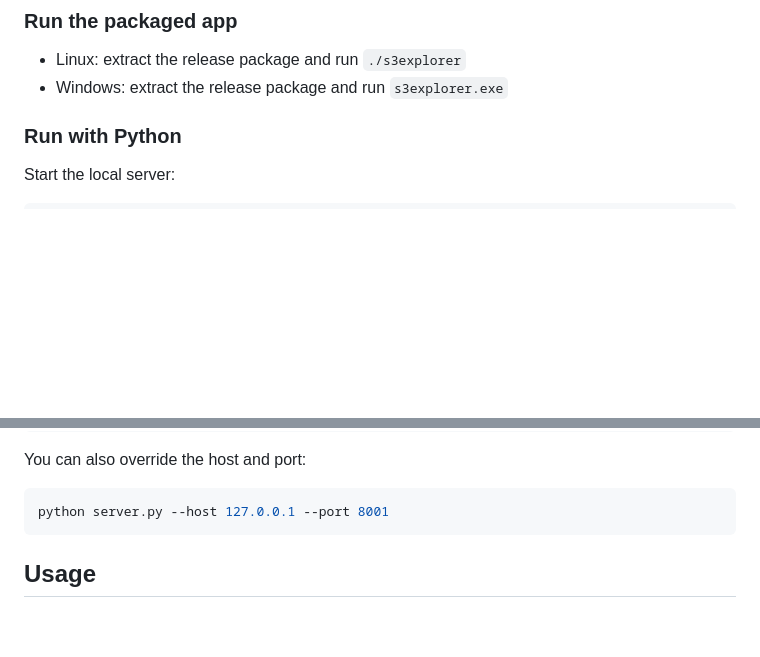
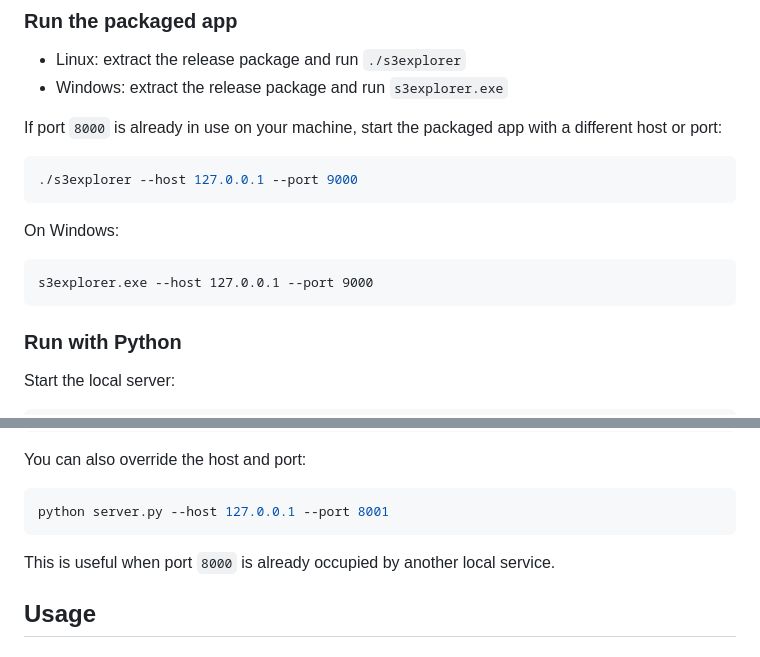
Before and after one commit to David366AI/s3explorer, a Markdown page: README.md, 2 parts joined by grey strips. GitHub-like rendering; blank space fills up the shorter version.

Commit message:
Add port/host usage in readme
Co-authored-by: Copilot <copilot@github.com>

````diff
--- a/README.md
+++ b/README.md
@@ -224,6 +224,18 @@ There are two common ways to start using `s3explorer`:
 - Linux: extract the release package and run `./s3explorer`
 - Windows: extract the release package and run `s3explorer.exe`
 
+If port `8000` is already in use on your machine, start the packaged app with a different host or port:
+
+```bash
+./s3explorer --host 127.0.0.1 --port 9000
+```
+
+On Windows:
+
+```bat
+s3explorer.exe --host 127.0.0.1 --port 9000
+```
+
 ### Run with Python
 
 Start the local server:
@@ -249,6 +261,8 @@ You can also override the host and port:
 ```bash
 python server.py --host 127.0.0.1 --port 8001
 ```
+
+This is useful when port `8000` is already occupied by another local service.
 
 ## Usage
 
````
